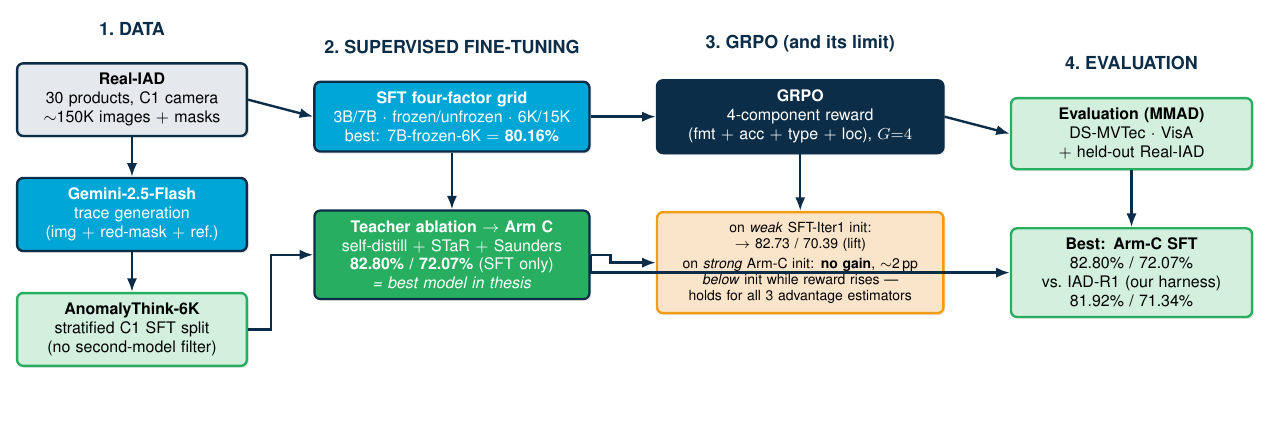
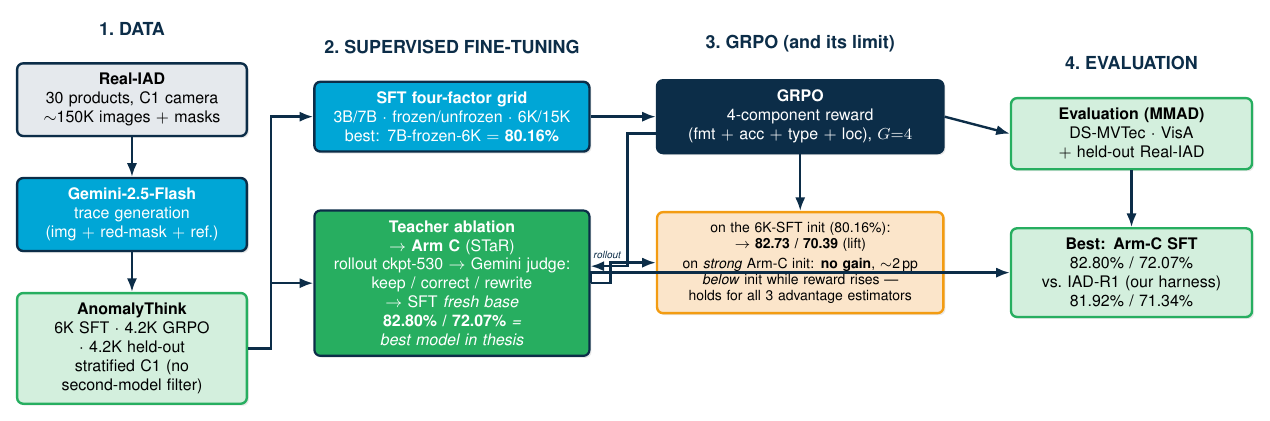
Before and after one commit to aacudad/IAD-VLMs, a LaTeX figure (docs/pipeline_overview.tex): the whole page, the shorter picture padded with empty space. Compiled offline with pdfLaTeX.

Commit message:
Fix pipeline figure: Arm-C fed by GRPO ckpt-530 rollout (not SFT grid); SFT grid fed by AnomalyThink; correct 82.73 init label

```diff
--- a/docs/pipeline_overview.tex
+++ b/docs/pipeline_overview.tex
@@ -24,24 +24,25 @@
 % ---- Stage 1: DATA ----
 \node[data] (a1){\textbf{Real-IAD}\\30 products, C1 camera\\$\sim$150K images $+$ masks};
 \node[gemini,below=of a1] (a2){\textbf{Gemini-2.5-Flash}\\trace generation\\(img $+$ red-mask $+$ ref.)};
-\node[data,below=of a2,fill=lgreen,draw=bgreen] (a3){\textbf{AnomalyThink-6K}\\stratified C1 SFT split\\(no second-model filter)};
+\node[data,below=of a2,fill=lgreen,draw=bgreen] (a3){\textbf{AnomalyThink}\\6K SFT $\cdot$ 4.2K GRPO $\cdot$ 4.2K held-out\\stratified C1 (no second-model filter)};
 \node[lab,above=0.35cm of a1]{1.\ DATA};
 \draw[ar](a1)--(a2);\draw[ar](a2)--(a3);
 
 % ---- Stage 2: SFT ----
 \node[sft,right=of a1,yshift=-3mm] (b1){\textbf{SFT four-factor grid}\\3B/7B $\cdot$ frozen/unfrozen $\cdot$ 6K/15K\\best: 7B-frozen-6K $=$ \textbf{80.16\%}};
-\node[best,below=1.0cm of b1] (b2){\textbf{Teacher ablation $\rightarrow$ Arm C}\\self-distill $+$ STaR $+$ Saunders\\\textbf{82.80\% / 72.07\%} (SFT only)\\\textit{= best model in thesis}};
+\node[best,below=1.0cm of b1] (b2){\textbf{Teacher ablation $\rightarrow$ Arm C} (STaR)\\rollout ckpt-530 $\rightarrow$ Gemini judge:\\keep / correct / rewrite $\rightarrow$ SFT \emph{fresh base}\\\textbf{82.80\% / 72.07\%} \textit{= best model in thesis}};
 \node[lab,above=0.35cm of b1]{2.\ SUPERVISED FINE-TUNING};
-\draw[ar](a1.east)--(b1.west);
+\draw[ar](a3.east)-- ($(a3.east)+(0.4,0)$) |- (b1.west);
 \draw[ar](a3.east)-- ($(a3.east)+(0.4,0)$) |- (b2.west);
-\draw[ar](b1)--(b2);
 
 % ---- Stage 3: GRPO ----
 \node[grpo,right=of b1] (c1){\textbf{GRPO}\\4-component reward\\(fmt $+$ acc $+$ type $+$ loc), $G{=}4$};
-\node[note,below=1.0cm of c1] (c2){on \emph{weak} SFT-Iter1 init: $\rightarrow$ 82.73 / 70.39 (lift)\\[2pt] on \emph{strong} Arm-C init: \textbf{no gain}, $\sim$2\,pp \emph{below} init while reward rises --- holds for all 3 advantage estimators};
+\node[note,below=1.0cm of c1] (c2){on the 6K-SFT init (80.16\%): $\rightarrow$ \textbf{82.73 / 70.39} (lift)\\[2pt] on \emph{strong} Arm-C init: \textbf{no gain}, $\sim$2\,pp \emph{below} init while reward rises --- holds for all 3 advantage estimators};
 \node[lab,above=0.35cm of c1]{3.\ GRPO (and its limit)};
 \draw[ar](b1.east)--(c1.west);
 \draw[ar](c1)--(c2);
+\draw[ar]($(c1.west)+(0,-0.3)$) -- ++(-0.5,0) |- ($(b2.east)+(0,0.3)$)
+  node[pos=0.78,above,font=\tiny\itshape,text=tudblue]{rollout};
 \draw[ar](b2.east)-- ($(b2.east)+(0.35,0)$) |- (c2.west);
 
 % ---- Stage 4: EVAL ----
```
Also changed, not shown: docs/pipeline_overview.pdf.
